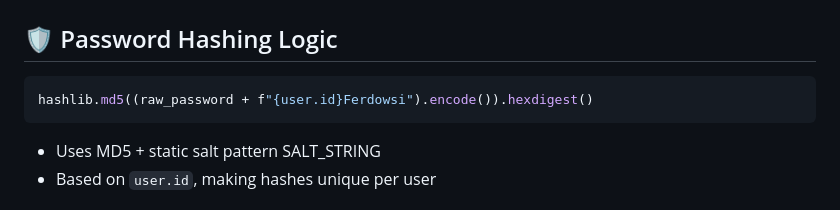
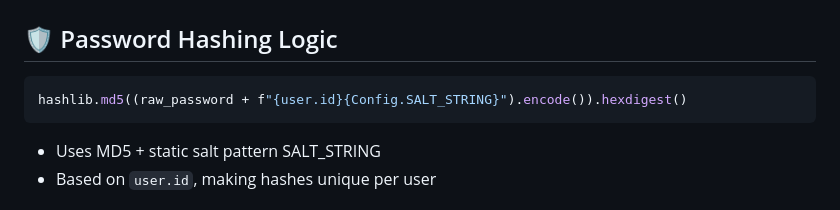
Before and after one commit to taha230/Flask-Blog-Post-Project, a Markdown page: README.md, the part around the change. Rendered like a GitHub page.

````diff
--- a/README.md
+++ b/README.md
@@ -130,7 +130,7 @@ class Config:
 ## 🛡 Password Hashing Logic
 
 ```python
-hashlib.md5((raw_password + f"{user.id}Ferdowsi").encode()).hexdigest()
+hashlib.md5((raw_password + f"{user.id}{Config.SALT_STRING}").encode()).hexdigest()
 ```
 
 - Uses MD5 + static salt pattern SALT_STRING
````
